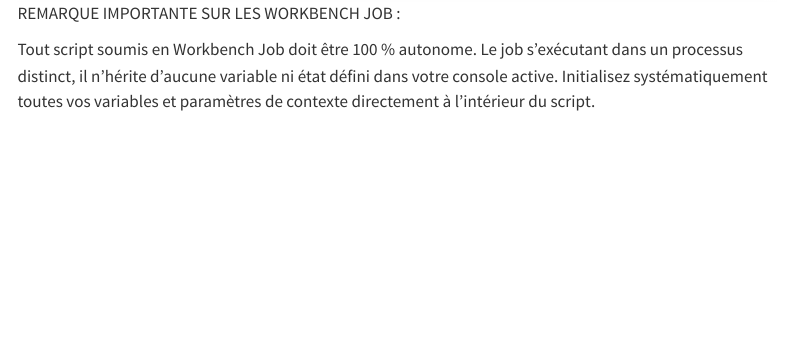
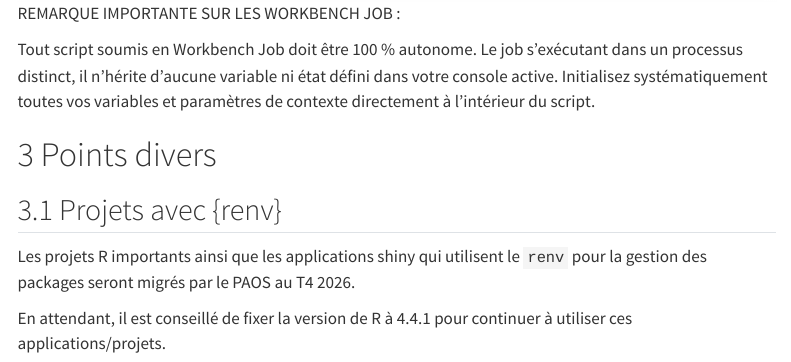
Before and after one commit to ddotta/C3P_presentation, a Quarto document (template.qmd): the page in a window 1100 px wide, from 5740 px down. Rendered offline with R 4.5, knitr and Pandoc in place of Quarto, with nearby package versions; menus at the side of the page are left out.

Commit message:
doc: ajout slide sur renv

```diff
--- a/template.qmd
+++ b/template.qmd
@@ -216,3 +216,11 @@ Et dans la session RStudio :
 REMARQUE IMPORTANTE SUR LES WORKBENCH JOB :
 
 Tout script soumis en Workbench Job doit être 100 % autonome. Le job s’exécutant dans un processus distinct, il n'hérite d'aucune variable ni état défini dans votre console active. Initialisez systématiquement toutes vos variables et paramètres de contexte directement à l'intérieur du script.
+
+# Points divers {.backgroundTitre}
+
+## Projets avec {renv}
+
+Les projets R importants ainsi que les applications shiny qui utilisent le `renv` pour la gestion des packages seront migrés par le PAOS au T4 2026.
+
+En attendant, il est conseillé de fixer la version de R à 4.4.1 pour continuer à utiliser ces applications/projets.
```
